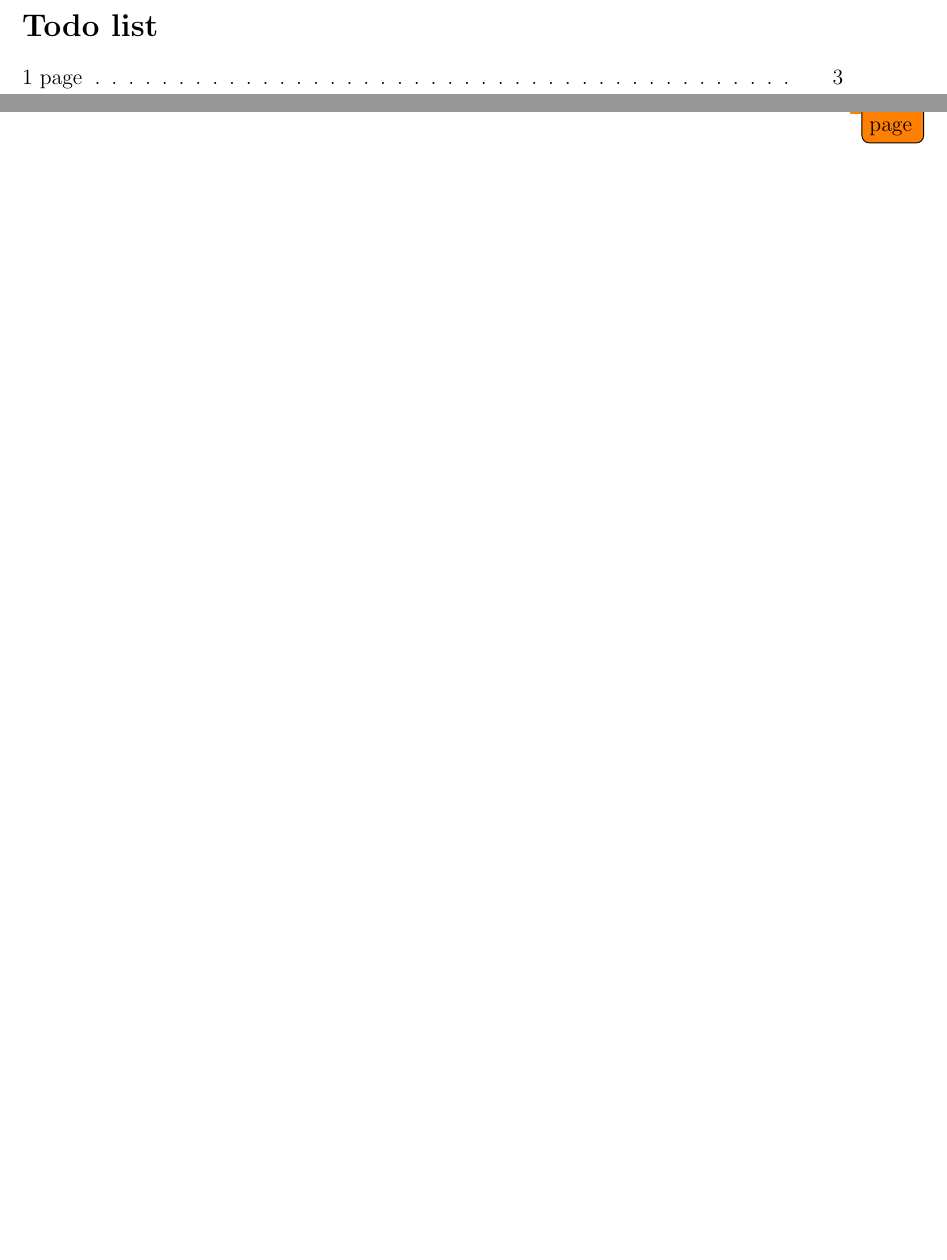
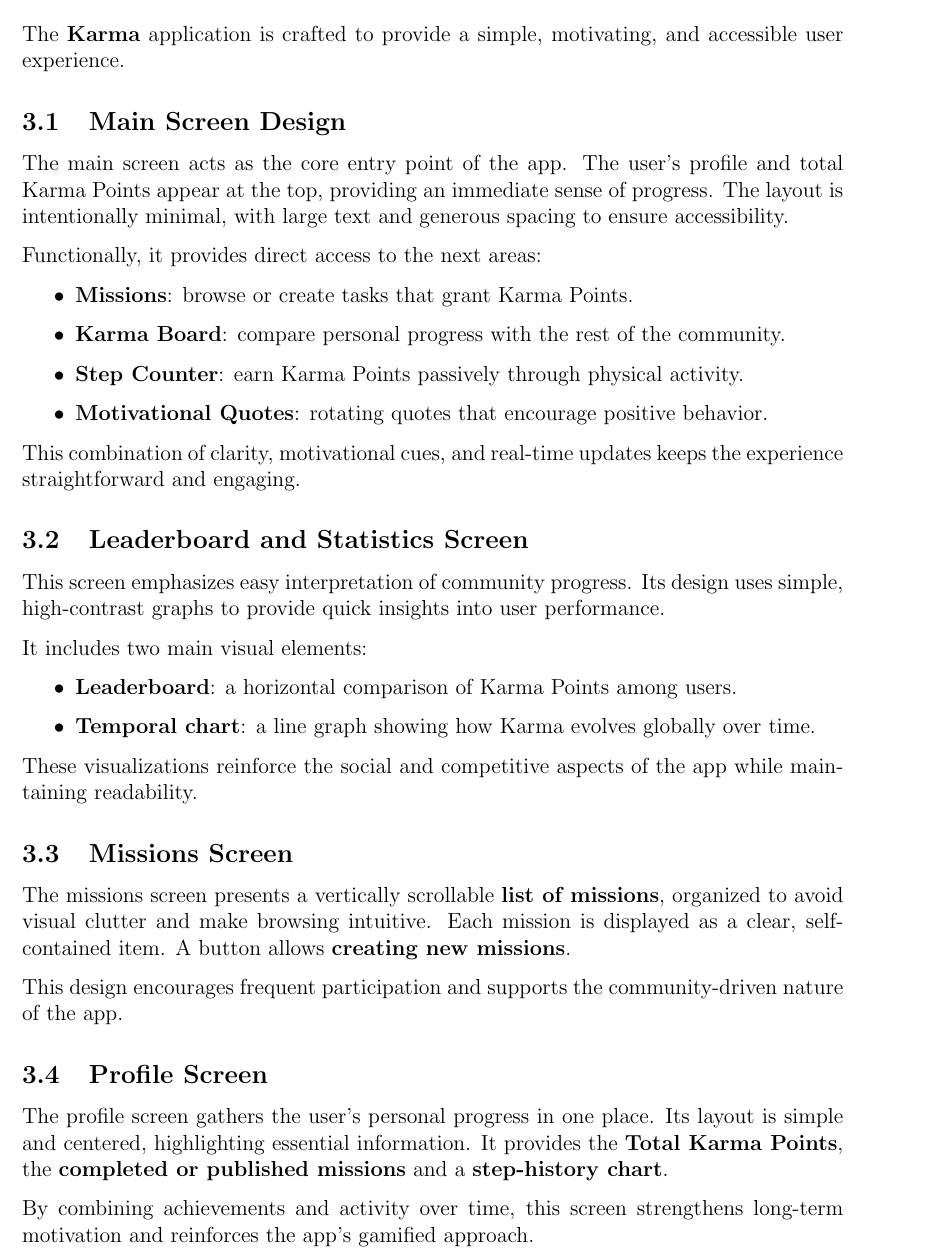
Before and after one commit to Estelamb/Karma_MDP, a LaTeX document (Memory/main.tex, which reads Memory/files/3-Design.tex): two parts of pages 5 and 8 of 12 before the commit and part of page 8 of 12 after it, the two joined at a grey line, cut at the place of the change, the shorter picture padded with empty space. Compiled offline with pdfLaTeX.

Commit message:
3-Design

```diff
--- a/Memory/files/3-Design.tex
+++ b/Memory/files/3-Design.tex
@@ -1,2 +1,43 @@
 \section{App design}
-\todo{1 page}
+
+The \textbf{Karma} application is crafted to provide a simple, motivating, and accessible user experience.
+
+\subsection{Main Screen Design}
+
+The main screen acts as the core entry point of the app. The user's profile and total Karma Points appear at the top, providing an immediate sense of progress. The layout is intentionally minimal, with large text and generous spacing to ensure accessibility.
+
+Functionally, it provides direct access to the next areas:
+
+\begin{itemize}
+    \item \textbf{Missions}: browse or create tasks that grant Karma Points.
+    \item \textbf{Karma Board}: compare personal progress with the rest of the community.
+    \item \textbf{Step Counter}: earn Karma Points passively through physical activity.
+    \item \textbf{Motivational Quotes}: rotating quotes that encourage positive behavior.
+\end{itemize}
+
+This combination of clarity, motivational cues, and real-time updates keeps the experience straightforward and engaging.
+
+\subsection{Leaderboard and Statistics Screen}
+
+This screen emphasizes easy interpretation of community progress. Its design uses simple, high-contrast graphs to provide quick insights into user performance.
+
+It includes two main visual elements:
+
+\begin{itemize}
+    \item \textbf{Leaderboard}: a horizontal comparison of Karma Points among users.
+    \item \textbf{Temporal chart}: a line graph showing how Karma evolves globally over time.
+\end{itemize}
+
+These visualizations reinforce the social and competitive aspects of the app while maintaining readability.
+
+\subsection{Missions Screen}
+
+The missions screen presents a vertically scrollable \textbf{list of missions}, organized to avoid visual clutter and make browsing intuitive. Each mission is displayed as a clear, self-contained item. A button allows \textbf{creating new missions}.
+
+This design encourages frequent participation and supports the community-driven nature of the app.
+
+\subsection{Profile Screen}
+
+The profile screen gathers the user's personal progress in one place. Its layout is simple and centered, highlighting essential information. It provides the \textbf{Total Karma Points}, the \textbf{completed or published missions} and a \textbf{step-history chart}.
+
+By combining achievements and activity over time, this screen strengthens long-term motivation and reinforces the app's gamified approach.
```
